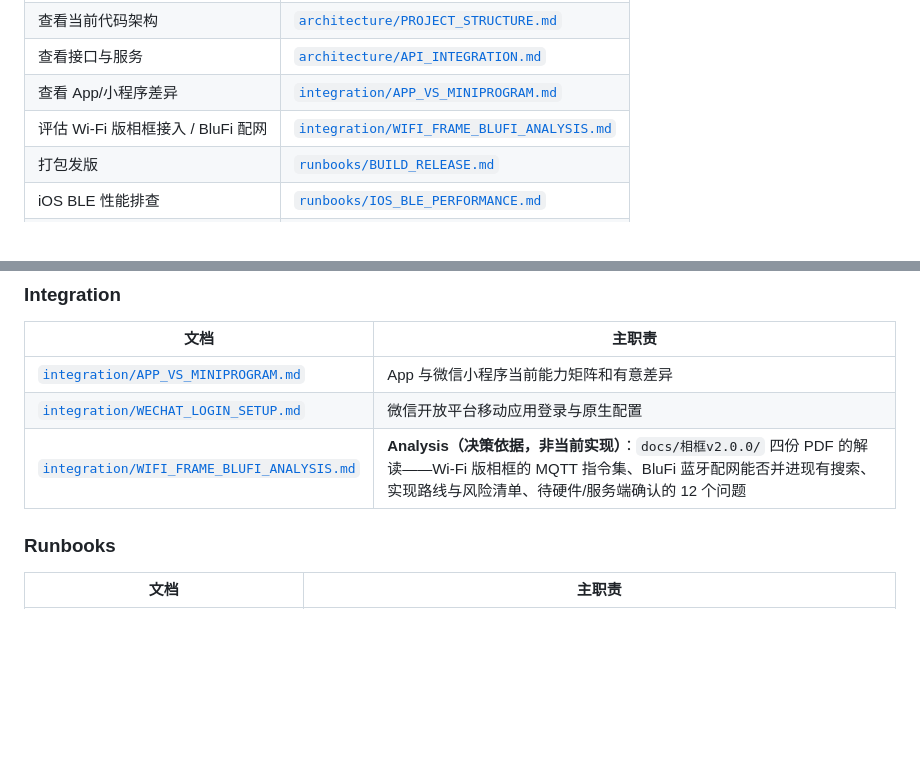
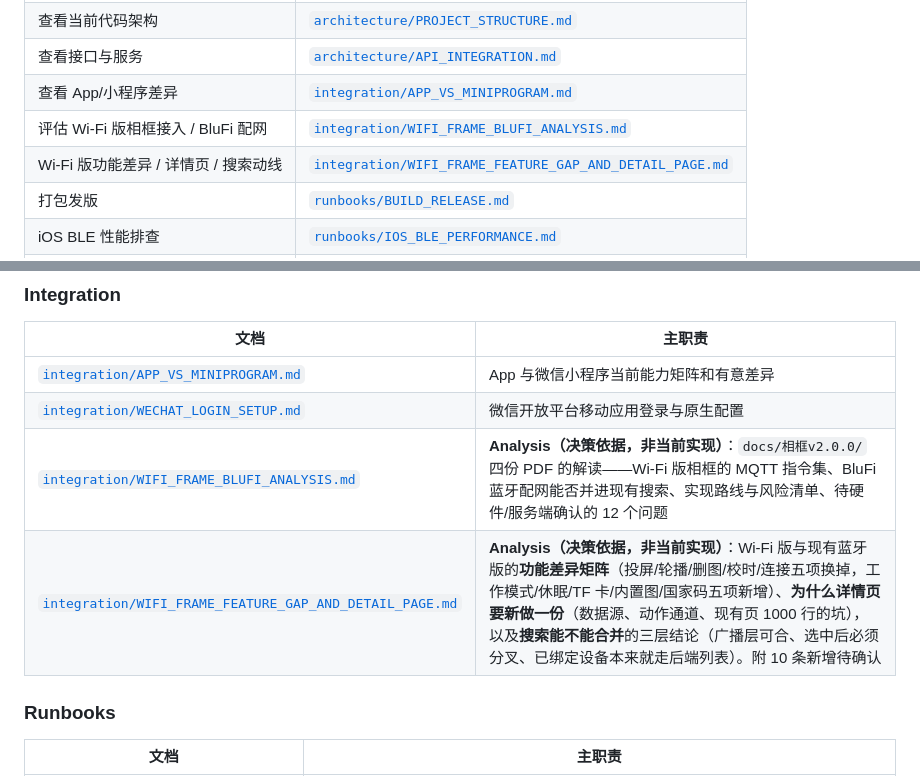
Before and after one commit to duuu233/flutter, a Markdown page: docs/README.md, 2 parts joined by grey strips. Rendered like a GitHub page; blank space fills up the shorter version.

```diff
--- a/docs/README.md
+++ b/docs/README.md
@@ -17,6 +17,7 @@
 | 查看接口与服务 | [`architecture/API_INTEGRATION.md`](architecture/API_INTEGRATION.md) |
 | 查看 App/小程序差异 | [`integration/APP_VS_MINIPROGRAM.md`](integration/APP_VS_MINIPROGRAM.md) |
 | 评估 Wi-Fi 版相框接入 / BluFi 配网 | [`integration/WIFI_FRAME_BLUFI_ANALYSIS.md`](integration/WIFI_FRAME_BLUFI_ANALYSIS.md) |
+| Wi-Fi 版功能差异 / 详情页 / 搜索动线 | [`integration/WIFI_FRAME_FEATURE_GAP_AND_DETAIL_PAGE.md`](integration/WIFI_FRAME_FEATURE_GAP_AND_DETAIL_PAGE.md) |
 | 打包发版 | [`runbooks/BUILD_RELEASE.md`](runbooks/BUILD_RELEASE.md) |
 | iOS BLE 性能排查 | [`runbooks/IOS_BLE_PERFORMANCE.md`](runbooks/IOS_BLE_PERFORMANCE.md) |
 | PayPal 回跳中转页部署与联调 | [`runbooks/PAYPAL_REDIRECT.md`](runbooks/PAYPAL_REDIRECT.md) |
@@ -40,6 +41,7 @@
 | [`integration/APP_VS_MINIPROGRAM.md`](integration/APP_VS_MINIPROGRAM.md) | App 与微信小程序当前能力矩阵和有意差异 |
 | [`integration/WECHAT_LOGIN_SETUP.md`](integration/WECHAT_LOGIN_SETUP.md) | 微信开放平台移动应用登录与原生配置 |
 | [`integration/WIFI_FRAME_BLUFI_ANALYSIS.md`](integration/WIFI_FRAME_BLUFI_ANALYSIS.md) | **Analysis（决策依据，非当前实现）**：`docs/相框v2.0.0/` 四份 PDF 的解读——Wi-Fi 版相框的 MQTT 指令集、BluFi 蓝牙配网能否并进现有搜索、实现路线与风险清单、待硬件/服务端确认的 12 个问题 |
+| [`integration/WIFI_FRAME_FEATURE_GAP_AND_DETAIL_PAGE.md`](integration/WIFI_FRAME_FEATURE_GAP_AND_DETAIL_PAGE.md) | **Analysis（决策依据，非当前实现）**：Wi-Fi 版与现有蓝牙版的**功能差异矩阵**（投屏/轮播/删图/校时/连接五项换掉，工作模式/休眠/TF 卡/内置图/国家码五项新增）、**为什么详情页要新做一份**（数据源、动作通道、现有页 1000 行的坑），以及**搜索能不能合并**的三层结论（广播层可合、选中后必须分叉、已绑定设备本来就走后端列表）。附 10 条新增待确认 |
 
 ### Runbooks
 
```
Also changed, not shown: docs/integration/WIFI_FRAME_FEATURE_GAP_AND_DETAIL_PAGE.md (added, +200 -0 lines).
